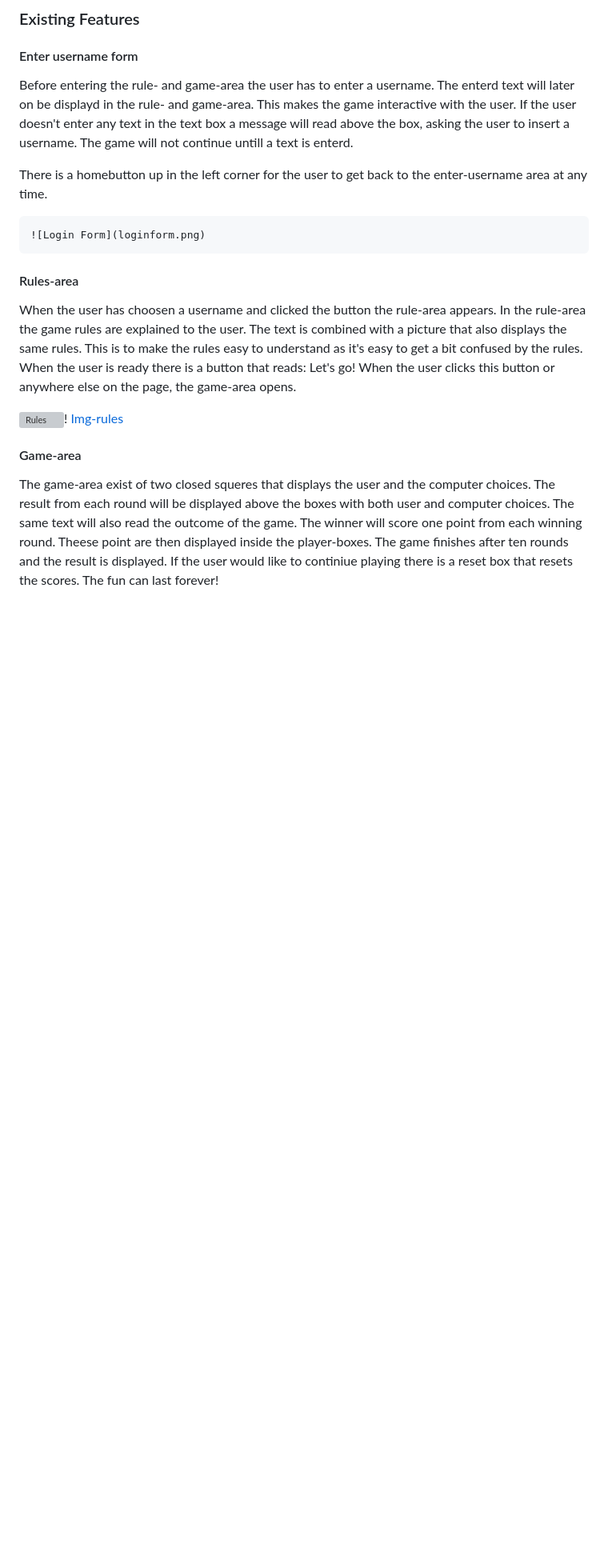
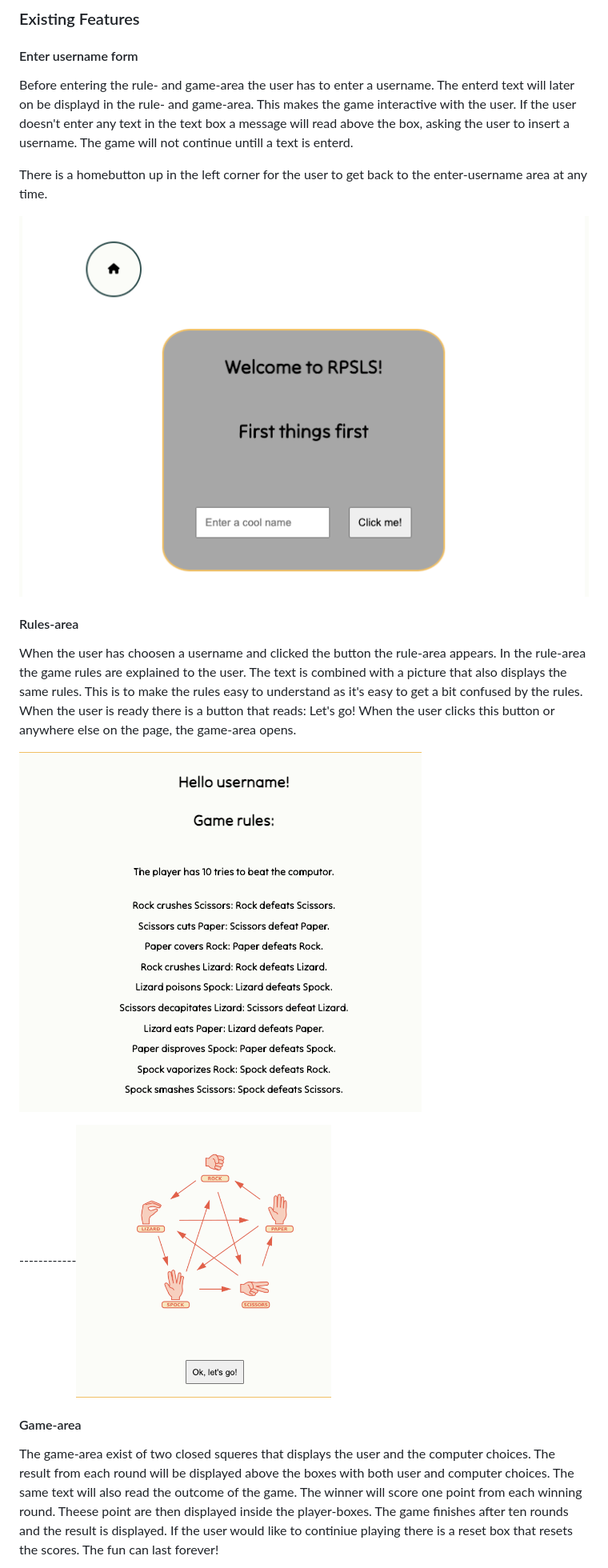
Before and after one commit to ElinaBoman/rps2, a Markdown page: README.md, the part around the change printed below. Shown: that part at 80% size. Rendered like a GitHub page; blank space fills up the shorter version; grey boxes are pictures that could not be loaded.

```diff
--- a/README.md
+++ b/README.md
@@ -18,12 +18,15 @@ The design of this site is very simple using light colors in the background. Thi
 
   There is a homebutton up in the left corner for the user to get back to the enter-username area at any time.
 
-    ![Login Form](loginform.png)
+![Login-form](/docs./loginform.png)
 
 #### Rules-area
   When the user has choosen a username and clicked the button the rule-area appears. In the rule-area the game rules are explained to the user. The text is combined with a picture that also displays the same rules. This is to make the rules easy to understand as it's easy to get a bit confused by the rules. When the user is ready there is a button that reads: Let's go! When the user clicks this button or anywhere else on the page, the game-area opens.
 
-![Rules](rules.png)! [Img-rules](rulesimg.png)
+![Rules](/docs./rules.png)
+
+------------![Rules](/docs./rulesimg.png)
+
 
  #### Game-area
 The game-area exist of two closed squeres that displays the user and the computer choices. The result from each round will be displayed above the boxes with both user and computer choices. The same text will also read the outcome of the game. The winner will score one point from each winning round. Theese point are then displayed inside the player-boxes. The game finishes after ten rounds and the result is displayed. If the user would like to continiue playing there is a reset box that resets the scores. The fun can last forever!
```
Also changed, not shown: other parts of README.md (+8 -3 lines), docs./javascript-validation-after.png (renamed from javascript-validation-after.png).
